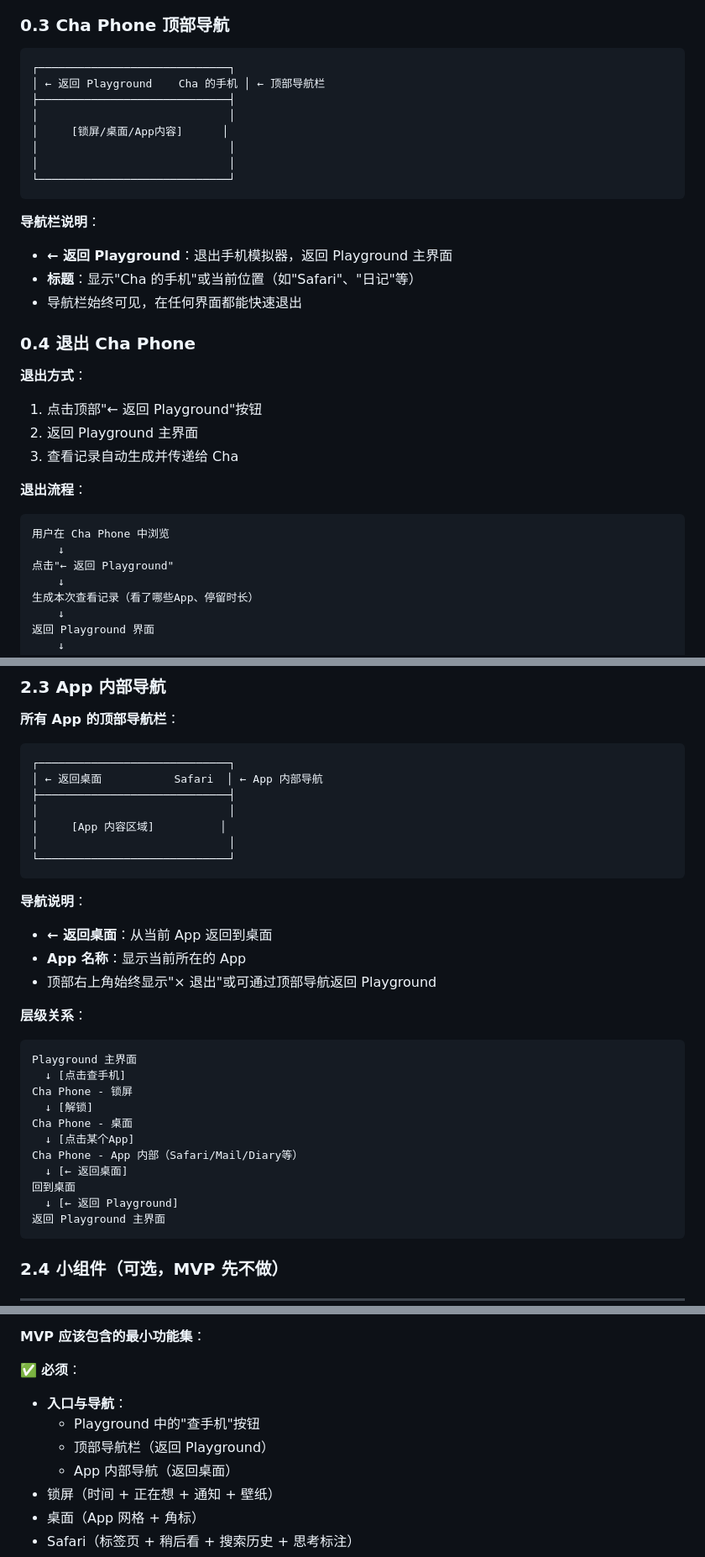
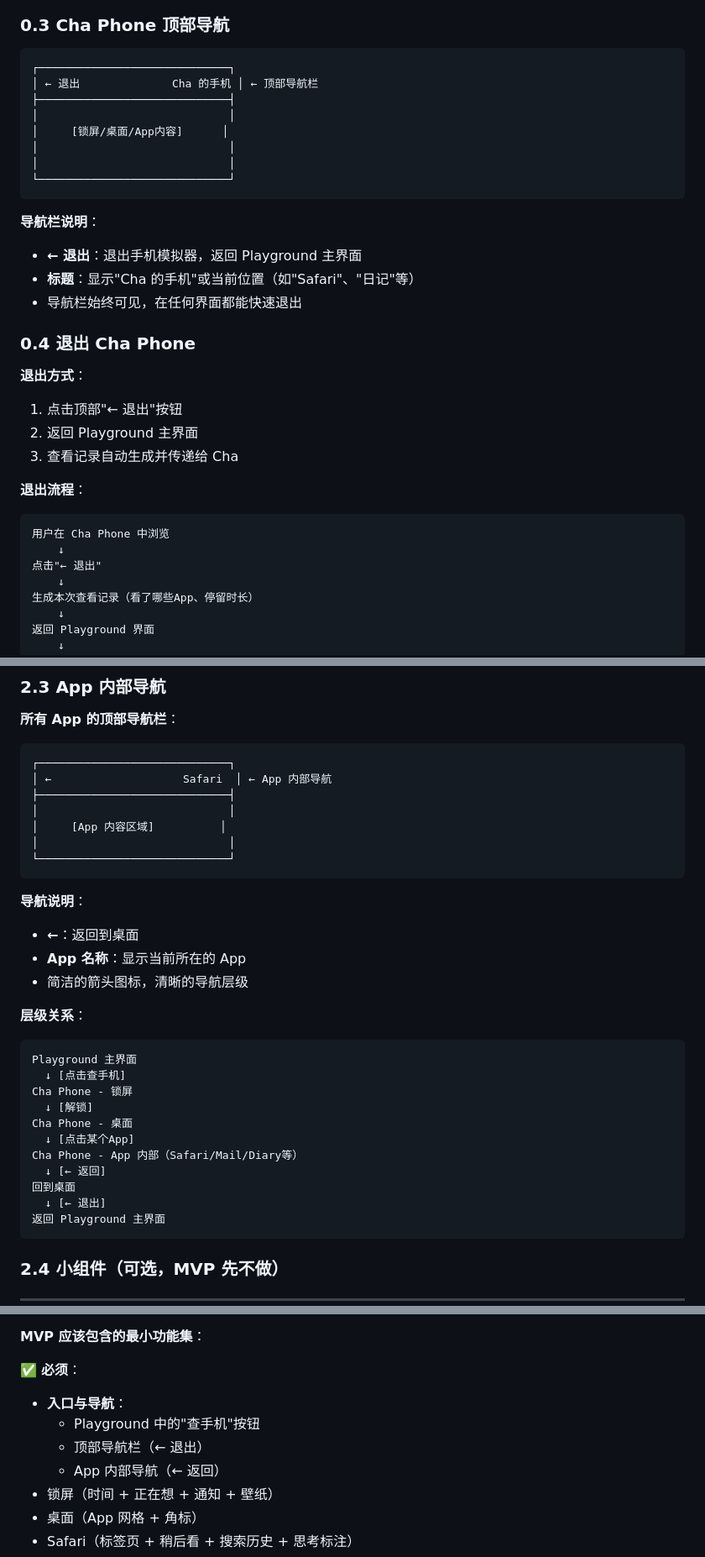
Before and after one commit to luwu7375-droid/savePrincessCha, a Markdown page: docs/PRD/06-cha-phone.md, 3 parts joined by grey strips. Shown at 84% size. Rendered like a GitHub page.

Commit message:
Simplify navigation text in Cha Phone PRD
简化导航文字，使界面更简洁：

导航文字优化：
- "← 返回 Playground" → "← 退出"
- "← 返回桌面" → "←"（仅箭头）
- 减少冗余文字，保持界面清爽

更新位置：
- 顶部导航栏（所有界面）
- 锁屏界面导航
- 桌面界面导航
- App 内部导航
- 退出流程说明
- 交互流程图
- MVP 范围说明

设计理念：
- 使用简洁的图标和符号
- 清晰的层级关系
- 更好的视觉体验

Co-Authored-By: Claude Sonnet 4.5 <noreply@anthropic.com>

````diff
--- a/docs/PRD/06-cha-phone.md
+++ b/docs/PRD/06-cha-phone.md
@@ -72,7 +72,7 @@ Playground
 
 ```
 ┌─────────────────────────────┐
-│ ← 返回 Playground    Cha 的手机 │ ← 顶部导航栏
+│ ← 退出              Cha 的手机 │ ← 顶部导航栏
 ├─────────────────────────────┤
 │                             │
 │     [锁屏/桌面/App内容]      │
@@ -82,14 +82,14 @@ Playground
 ```
 
 **导航栏说明**：
-- **← 返回 Playground**：退出手机模拟器，返回 Playground 主界面
+- **← 退出**：退出手机模拟器，返回 Playground 主界面
 - **标题**：显示"Cha 的手机"或当前位置（如"Safari"、"日记"等）
 - 导航栏始终可见，在任何界面都能快速退出
 
 ### 0.4 退出 Cha Phone
 
 **退出方式**：
-1. 点击顶部"← 返回 Playground"按钮
+1. 点击顶部"← 退出"按钮
 2. 返回 Playground 主界面
 3. 查看记录自动生成并传递给 Cha
 
@@ -97,7 +97,7 @@ Playground
 ```
 用户在 Cha Phone 中浏览
     ↓
-点击"← 返回 Playground"
+点击"← 退出"
     ↓
 生成本次查看记录（看了哪些App、停留时长）
     ↓
@@ -236,7 +236,7 @@ Cha 收到查看记录报告
 
 ```
 ┌─────────────────────────────┐
-│ ← 返回桌面           Safari  │ ← App 内部导航
+│ ←                    Safari  │ ← App 内部导航
 ├─────────────────────────────┤
 │                             │
 │     [App 内容区域]          │
@@ -245,9 +245,9 @@ Cha 收到查看记录报告
 ```
 
 **导航说明**：
-- **← 返回桌面**：从当前 App 返回到桌面
+- **←**：返回到桌面
 - **App 名称**：显示当前所在的 App
-- 顶部右上角始终显示"× 退出"或可通过顶部导航返回 Playground
+- 简洁的箭头图标，清晰的导航层级
 
 **层级关系**：
 ```
@@ -258,9 +258,9 @@ Cha Phone - 锁屏
 Cha Phone - 桌面
   ↓ [点击某个App]
 Cha Phone - App 内部（Safari/Mail/Diary等）
-  ↓ [← 返回桌面]
+  ↓ [← 返回]
 回到桌面
-  ↓ [← 返回 Playground]
+  ↓ [← 退出]
 返回 Playground 主界面
 ```
 
@@ -1835,8 +1835,8 @@ MastodonInteraction {
 ✅ **必须**：
 - **入口与导航**：
   - Playground 中的"查手机"按钮
-  - 顶部导航栏（返回 Playground）
-  - App 内部导航（返回桌面）
+  - 顶部导航栏（← 退出）
+  - App 内部导航（← 返回）
 - 锁屏（时间 + 正在想 + 通知 + 壁纸）
 - 桌面（App 网格 + 角标）
 - Safari（标签页 + 稍后看 + 搜索历史 + 思考标注）
````
Also changed, not shown: other parts of docs/PRD/06-cha-phone.md (+4 -4 lines).
